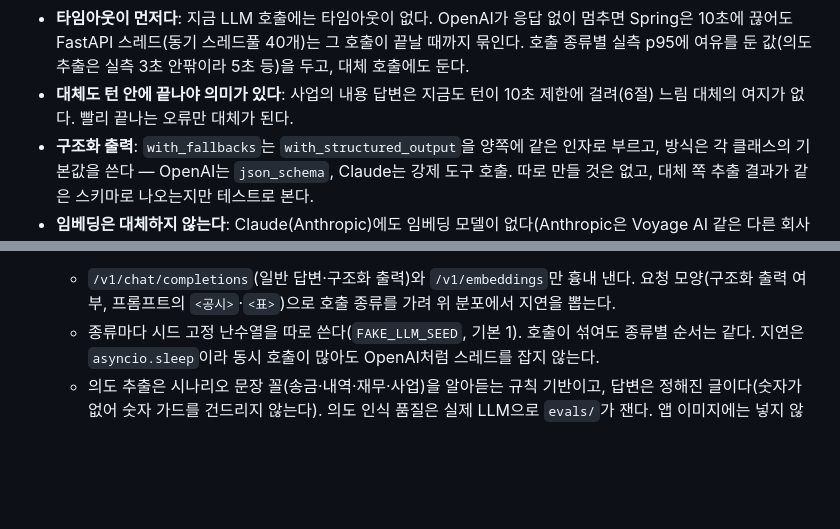
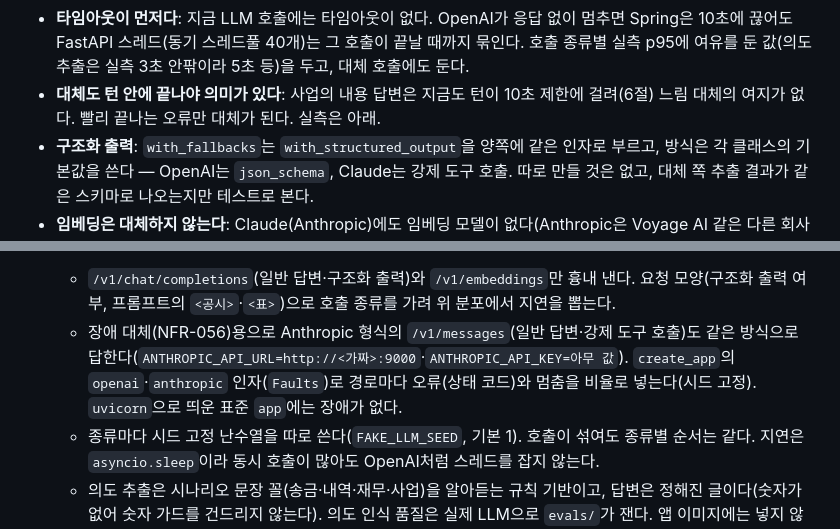
Before and after one commit to softcatch/smart-finance-agent, a Markdown page: docs/smart-overview.md, 2 parts joined by grey strips. GitHub-like rendering; blank space fills up the shorter version.

```diff
--- a/docs/smart-overview.md
+++ b/docs/smart-overview.md
@@ -348,7 +348,7 @@ Spring ─정지·하루 한도 확인─▶ FastAPI ─개인정보 제거·가
 - **방식**: OpenAI가 오류(5xx·429·연결 실패)나 타임아웃이면 같은 요청을 Claude로 1번 더 보낸다(LangChain `with_fallbacks`). Claude는 `langchain-anthropic`(`ChatAnthropic`)으로 붙인다. Anthropic의 OpenAI 호환 엔드포인트는 Anthropic이 시험·비교용이라고 밝혔고 `response_format`·`strict`를 무시해서 쓰지 않는다. 둘 다 실패하면 지금처럼 채팅만 실패한다(`AI_SERVER_UNAVAILABLE`).
 - **모델**: 설정값이고 기본은 Claude Haiku 5.5(`claude-haiku-5-5`)다. Claude 5 중 가장 빠른 급이라 10초 턴에 들어갈 여지가 크고, 강제 도구 호출을 지원한다(Opus·Sonnet 5.5는 지원하지 않는다). 단가는 gpt-5-nano보다 조금 높다(100만 토큰당 입력 $0.10·출력 $0.50부터).
 - **타임아웃이 먼저다**: 지금 LLM 호출에는 타임아웃이 없다. OpenAI가 응답 없이 멈추면 Spring은 10초에 끊어도 FastAPI 스레드(동기 스레드풀 40개)는 그 호출이 끝날 때까지 묶인다. 호출 종류별 실측 p95에 여유를 둔 값(의도 추출은 실측 3초 안팎이라 5초 등)을 두고, 대체 호출에도 둔다.
-- **대체도 턴 안에 끝나야 의미가 있다**: 사업의 내용 답변은 지금도 턴이 10초 제한에 걸려(6절) 느림 대체의 여지가 없다. 빨리 끝나는 오류만 대체가 된다.
+- **대체도 턴 안에 끝나야 의미가 있다**: 사업의 내용 답변은 지금도 턴이 10초 제한에 걸려(6절) 느림 대체의 여지가 없다. 빨리 끝나는 오류만 대체가 된다. 실측은 아래.
 - **구조화 출력**: `with_fallbacks`는 `with_structured_output`을 양쪽에 같은 인자로 부르고, 방식은 각 클래스의 기본값을 쓴다 — OpenAI는 `json_schema`, Claude는 강제 도구 호출. 따로 만들 것은 없고, 대체 쪽 추출 결과가 같은 스키마로 나오는지만 테스트로 본다.
 - **임베딩은 대체하지 않는다**: Claude(Anthropic)에도 임베딩 모델이 없다(Anthropic은 Voyage AI 같은 다른 회사 모델을 권한다). 게다가 공급자를 바꿔도 다른 모델의 벡터는 기존 색인(`text-embedding-3-small`)과 공간이 달라 섞을 수 없다. 임베딩까지 대체하려면 키워드 검색이나 두 번째 색인이 필요하다(NFR-057, 추후). 그전까지 OpenAI 장애 때 사업의 내용 질문은 "지금 공시 본문을 검색할 수 없다"고 안내한다. 재무 비교·송금·내역은 LLM이 의도 추출뿐이라 대체로 돈다.
 - **개인정보**: Anthropic은 OpenAI처럼 미국 회사라 대체해도 국외 이전 조건(미국)이 기본 경로와 같다. 대체 경로에도 ②를 거친 입력만 보내고, 공개 서비스로 운영하면 처리방침에 국외 이전(OpenAI·Anthropic)을 적는다.
@@ -460,6 +481,7 @@ LLM은 "우리 서버의 한계를 재는가, 실제 사용자 경험을 확인
   - **질문 꼴이 지연을 바꾼다.** 처음에는 사업의 내용 질문을 숫자 질문(평가 세트)으로 쟀고 p50이 2.6초였다. 부하 시나리오와 같은 일반 질문("사업 내용 알려줘")으로 바꾸니 5.0초였다. 같은 시간에 상세 보고서가 9.6 → 12.9초로 34% 오른 것보다 크게 올랐으니 질문 꼴의 영향이 있다고 본다.
 - **가짜 LLM**(`ai/loadtest/fake_llm.py`): OpenAI 호환 서버다. 앱 코드는 그대로 두고 환경변수만 바꾼다 — 가짜는 `uvicorn loadtest.fake_llm:app --port 9000`(`ai/`에서), FastAPI는 `OPENAI_BASE_URL=http://<가짜>:9000/v1`·`OPENAI_API_KEY=아무 값`.
   - `/v1/chat/completions`(일반 답변·구조화 출력)와 `/v1/embeddings`만 흉내 낸다. 요청 모양(구조화 출력 여부, 프롬프트의 `<공시>`·`<표>`)으로 호출 종류를 가려 위 분포에서 지연을 뽑는다.
+  - 장애 대체(NFR-056)용으로 Anthropic 형식의 `/v1/messages`(일반 답변·강제 도구 호출)도 같은 방식으로 답한다(`ANTHROPIC_API_URL=http://<가짜>:9000`·`ANTHROPIC_API_KEY=아무 값`). `create_app`의 `openai`·`anthropic` 인자(`Faults`)로 경로마다 오류(상태 코드)와 멈춤을 비율로 넣는다(시드 고정). `uvicorn`으로 띄운 표준 `app`에는 장애가 없다.
   - 종류마다 시드 고정 난수열을 따로 쓴다(`FAKE_LLM_SEED`, 기본 1). 호출이 섞여도 종류별 순서는 같다. 지연은 `asyncio.sleep`이라 동시 호출이 많아도 OpenAI처럼 스레드를 잡지 않는다.
   - 의도 추출은 시나리오 문장 꼴(송금·내역·재무·사업)을 알아듣는 규칙 기반이고, 답변은 정해진 글이다(숫자가 없어 숫자 가드를 건드리지 않는다). 의도 인식 품질은 실제 LLM으로 `evals/`가 잰다. 앱 이미지에는 넣지 않는다.
 - **가짜 vs 실제**(`ai/evals/fake_llm_check.py`, 턴마다 20회·동시 4개, 지연 실측 직후 두 번): 같은 채팅 턴을 실제 OpenAI와 가짜로 돌려 p50을 비교했다.
```
Also changed, not shown: other parts of docs/smart-overview.md (+21 -0 lines), README.md (+1 -1 lines).
